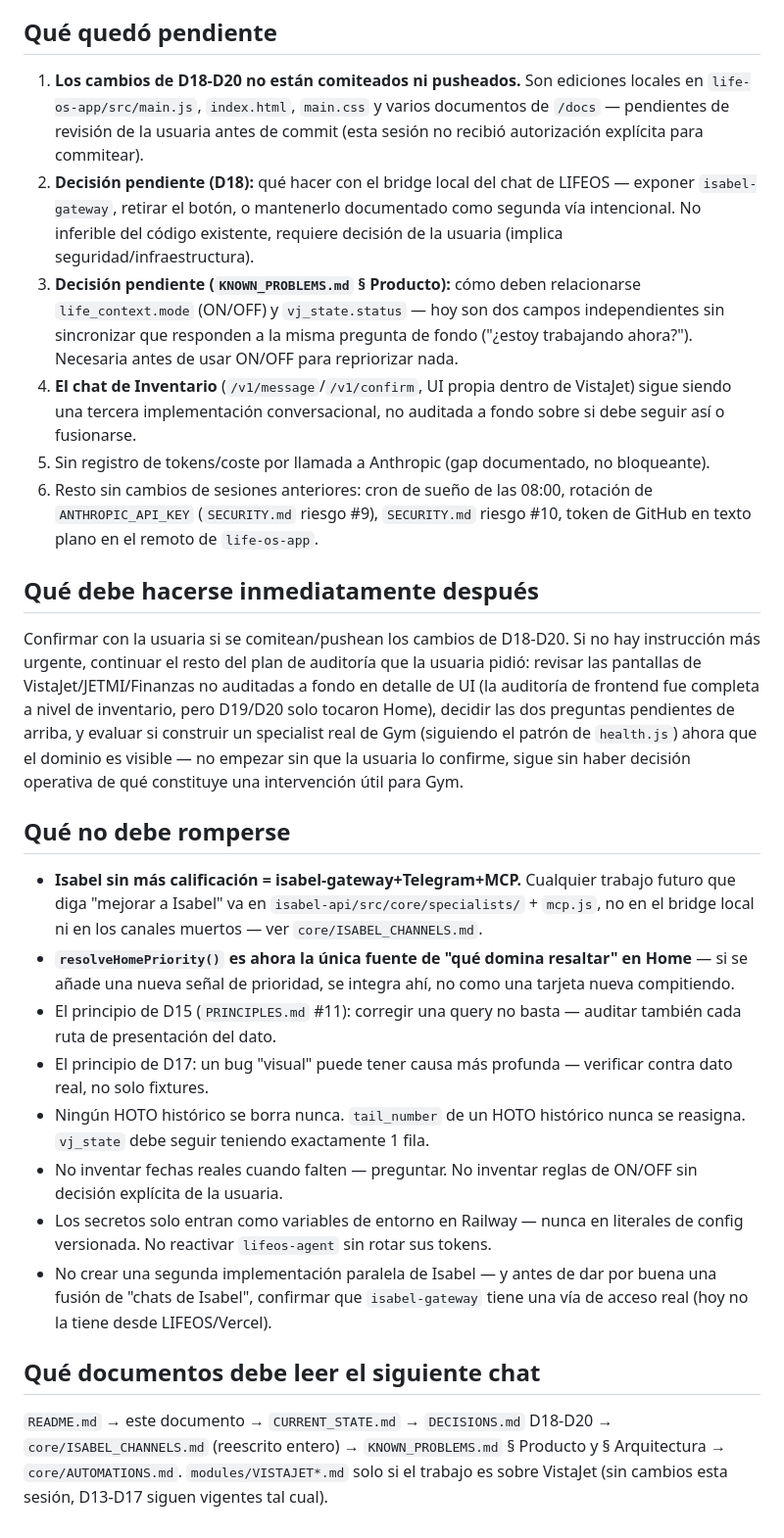
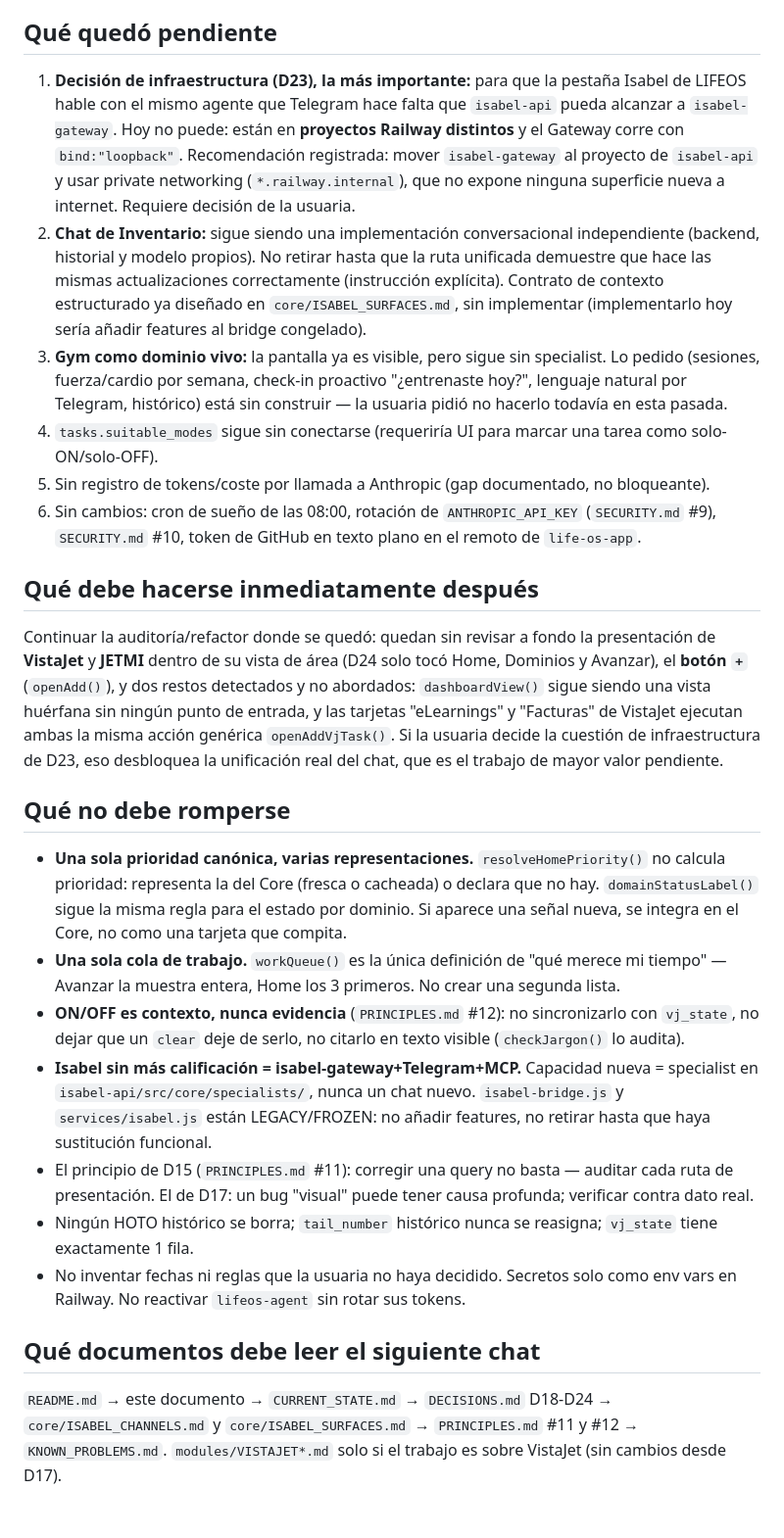
Before and after one commit to Elena2797/ElenaOS, a Markdown page: docs/NEXT_SESSION.md, the part around one of its changes. Shown at 98% size. Drawn GitHub-style.

```diff
--- a/docs/NEXT_SESSION.md
+++ b/docs/NEXT_SESSION.md
@@ -7,24 +7,23 @@
 
 ## Qué quedó pendiente
-1. **Los cambios de D18-D20 no están comiteados ni pusheados.** Son ediciones locales en `life-os-app/src/main.js`, `index.html`, `main.css` y varios documentos de `/docs` — pendientes de revisión de la usuaria antes de commit (esta sesión no recibió autorización explícita para commitear).
-2. **Decisión pendiente (D18):** qué hacer con el bridge local del chat de LIFEOS — exponer `isabel-gateway`, retirar el botón, o mantenerlo documentado como segunda vía intencional. No inferible del código existente, requiere decisión de la usuaria (implica seguridad/infraestructura).
-3. **Decisión pendiente (`KNOWN_PROBLEMS.md` § Producto):** cómo deben relacionarse `life_context.mode` (ON/OFF) y `vj_state.status` — hoy son dos campos independientes sin sincronizar que responden a la misma pregunta de fondo ("¿estoy trabajando ahora?"). Necesaria antes de usar ON/OFF para repriorizar nada.
-4. **El chat de Inventario** (`/v1/message`/`/v1/confirm`, UI propia dentro de VistaJet) sigue siendo una tercera implementación conversacional, no auditada a fondo sobre si debe seguir así o fusionarse.
+1. **Decisión de infraestructura (D23), la más importante:** para que la pestaña Isabel de LIFEOS hable con el mismo agente que Telegram hace falta que `isabel-api` pueda alcanzar a `isabel-gateway`. Hoy no puede: están en **proyectos Railway distintos** y el Gateway corre con `bind:"loopback"`. Recomendación registrada: mover `isabel-gateway` al proyecto de `isabel-api` y usar private networking (`*.railway.internal`), que no expone ninguna superficie nueva a internet. Requiere decisión de la usuaria.
+2. **Chat de Inventario:** sigue siendo una implementación conversacional independiente (backend, historial y modelo propios). No retirar hasta que la ruta unificada demuestre que hace las mismas actualizaciones correctamente (instrucción explícita). Contrato de contexto estructurado ya diseñado en `core/ISABEL_SURFACES.md`, sin implementar (implementarlo hoy sería añadir features al bridge congelado).
+3. **Gym como dominio vivo:** la pantalla ya es visible, pero sigue sin specialist. Lo pedido (sesiones, fuerza/cardio por semana, check-in proactivo "¿entrenaste hoy?", lenguaje natural por Telegram, histórico) está sin construir — la usuaria pidió no hacerlo todavía en esta pasada.
+4. `tasks.suitable_modes` sigue sin conectarse (requeriría UI para marcar una tarea como solo-ON/solo-OFF).
 5. Sin registro de tokens/coste por llamada a Anthropic (gap documentado, no bloqueante).
-6. Resto sin cambios de sesiones anteriores: cron de sueño de las 08:00, rotación de `ANTHROPIC_API_KEY` (`SECURITY.md` riesgo #9), `SECURITY.md` riesgo #10, token de GitHub en texto plano en el remoto de `life-os-app`.
+6. Sin cambios: cron de sueño de las 08:00, rotación de `ANTHROPIC_API_KEY` (`SECURITY.md` #9), `SECURITY.md` #10, token de GitHub en texto plano en el remoto de `life-os-app`.
 
 ## Qué debe hacerse inmediatamente después
-Confirmar con la usuaria si se comitean/pushean los cambios de D18-D20. Si no hay instrucción más urgente, continuar el resto del plan de auditoría que la usuaria pidió: revisar las pantallas de VistaJet/JETMI/Finanzas no auditadas a fondo en detalle de UI (la auditoría de frontend fue completa a nivel de inventario, pero D19/D20 solo tocaron Home), decidir las dos preguntas pendientes de arriba, y evaluar si construir un specialist real de Gym (siguiendo el patrón de `health.js`) ahora que el dominio es visible — no empezar sin que la usuaria lo confirme, sigue sin haber decisión operativa de qué constituye una intervención útil para Gym.
+Continuar la auditoría/refactor donde se quedó: quedan sin revisar a fondo la presentación de **VistaJet** y **JETMI** dentro de su vista de área (D24 solo tocó Home, Dominios y Avanzar), el **botón `+`** (`openAdd()`), y dos restos detectados y no abordados: `dashboardView()` sigue siendo una vista huérfana sin ningún punto de entrada, y las tarjetas "eLearnings" y "Facturas" de VistaJet ejecutan ambas la misma acción genérica `openAddVjTask()`. Si la usuaria decide la cuestión de infraestructura de D23, eso desbloquea la unificación real del chat, que es el trabajo de mayor valor pendiente.
 
 ## Qué no debe romperse
-- **Isabel sin más calificación = isabel-gateway+Telegram+MCP.** Cualquier trabajo futuro que diga "mejorar a Isabel" va en `isabel-api/src/core/specialists/` + `mcp.js`, no en el bridge local ni en los canales muertos — ver `core/ISABEL_CHANNELS.md`.
-- **`resolveHomePriority()` es ahora la única fuente de "qué domina resaltar" en Home** — si se añade una nueva señal de prioridad, se integra ahí, no como una tarjeta nueva compitiendo.
-- El principio de D15 (`PRINCIPLES.md` #11): corregir una query no basta — auditar también cada ruta de presentación del dato.
-- El principio de D17: un bug "visual" puede tener causa más profunda — verificar contra dato real, no solo fixtures.
-- Ningún HOTO histórico se borra nunca. `tail_number` de un HOTO histórico nunca se reasigna. `vj_state` debe seguir teniendo exactamente 1 fila.
-- No inventar fechas reales cuando falten — preguntar. No inventar reglas de ON/OFF sin decisión explícita de la usuaria.
-- Los secretos solo entran como variables de entorno en Railway — nunca en literales de config versionada. No reactivar `lifeos-agent` sin rotar sus tokens.
-- No crear una segunda implementación paralela de Isabel — y antes de dar por buena una fusión de "chats de Isabel", confirmar que `isabel-gateway` tiene una vía de acceso real (hoy no la tiene desde LIFEOS/Vercel).
+- **Una sola prioridad canónica, varias representaciones.** `resolveHomePriority()` no calcula prioridad: representa la del Core (fresca o cacheada) o declara que no hay. `domainStatusLabel()` sigue la misma regla para el estado por dominio. Si aparece una señal nueva, se integra en el Core, no como una tarjeta que compita.
+- **Una sola cola de trabajo.** `workQueue()` es la única definición de "qué merece mi tiempo" — Avanzar la muestra entera, Home los 3 primeros. No crear una segunda lista.
+- **ON/OFF es contexto, nunca evidencia** (`PRINCIPLES.md` #12): no sincronizarlo con `vj_state`, no dejar que un `clear` deje de serlo, no citarlo en texto visible (`checkJargon()` lo audita).
+- **Isabel sin más calificación = isabel-gateway+Telegram+MCP.** Capacidad nueva = specialist en `isabel-api/src/core/specialists/`, nunca un chat nuevo. `isabel-bridge.js` y `services/isabel.js` están LEGACY/FROZEN: no añadir features, no retirar hasta que haya sustitución funcional.
+- El principio de D15 (`PRINCIPLES.md` #11): corregir una query no basta — auditar cada ruta de presentación. El de D17: un bug "visual" puede tener causa profunda; verificar contra dato real.
+- Ningún HOTO histórico se borra; `tail_number` histórico nunca se reasigna; `vj_state` tiene exactamente 1 fila.
+- No inventar fechas ni reglas que la usuaria no haya decidido. Secretos solo como env vars en Railway. No reactivar `lifeos-agent` sin rotar sus tokens.
 
 ## Qué documentos debe leer el siguiente chat
-`README.md` → este documento → `CURRENT_STATE.md` → `DECISIONS.md` D18-D20 → `core/ISABEL_CHANNELS.md` (reescrito entero) → `KNOWN_PROBLEMS.md` § Producto y § Arquitectura → `core/AUTOMATIONS.md`. `modules/VISTAJET*.md` solo si el trabajo es sobre VistaJet (sin cambios esta sesión, D13-D17 siguen vigentes tal cual).
+`README.md` → este documento → `CURRENT_STATE.md` → `DECISIONS.md` D18-D24 → `core/ISABEL_CHANNELS.md` y `core/ISABEL_SURFACES.md` → `PRINCIPLES.md` #11 y #12 → `KNOWN_PROBLEMS.md`. `modules/VISTAJET*.md` solo si el trabajo es sobre VistaJet (sin cambios desde D17).
```
Also changed, not shown: other parts of docs/NEXT_SESSION.md (+1 -1 lines), docs/CURRENT_STATE.md (+5 -5 lines), docs/core/ISABEL_SURFACES.md (added, +46 -0 lines).
